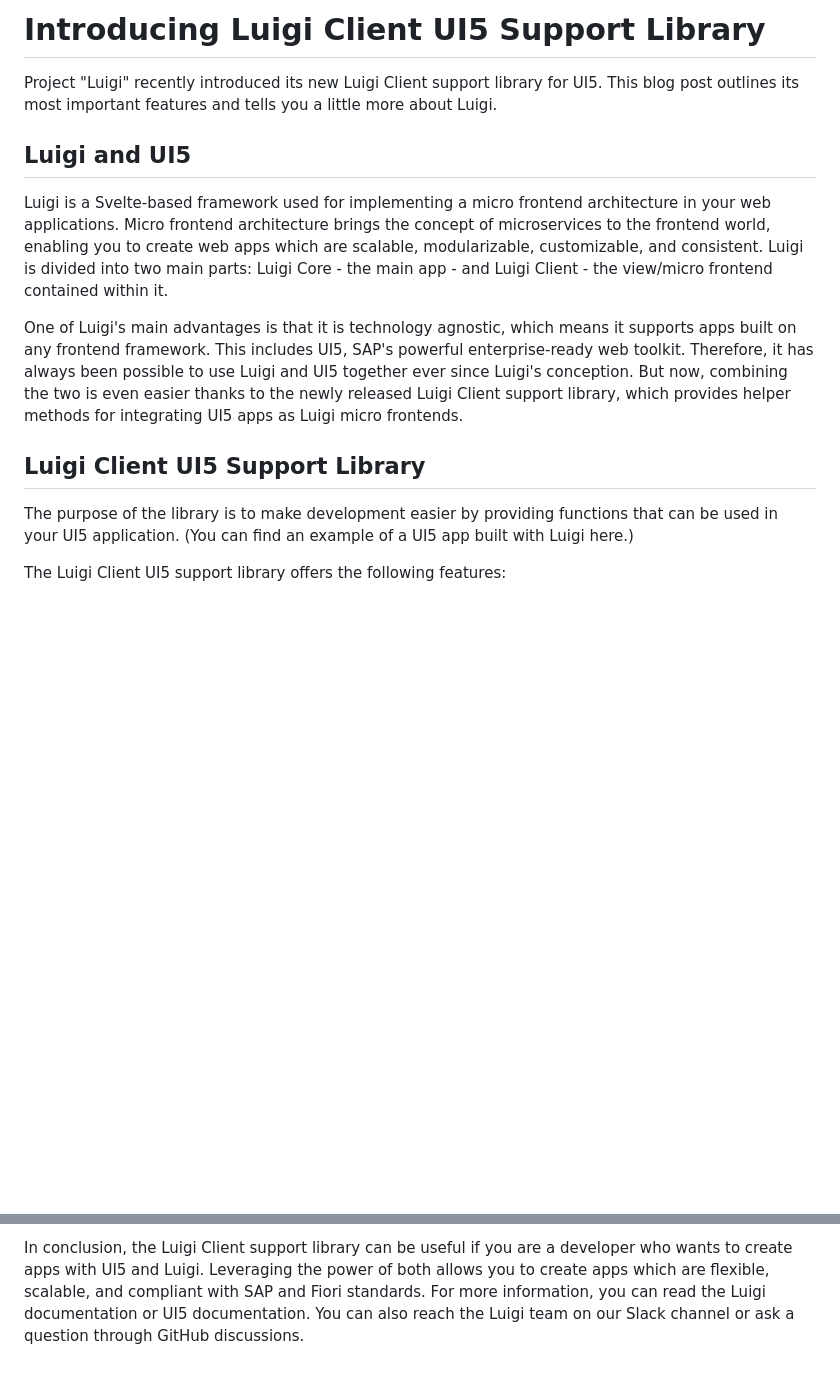
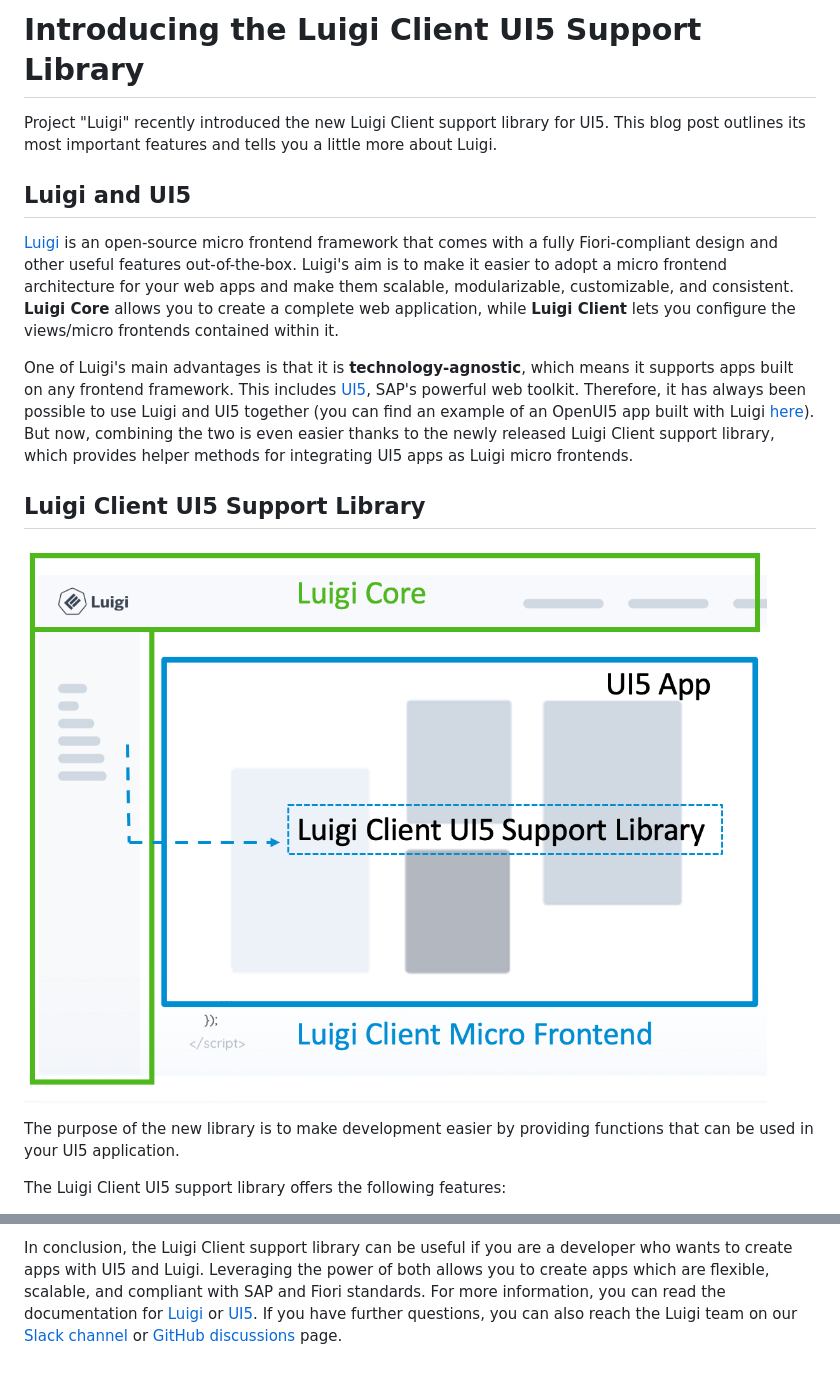
Before and after one commit to alexandra-simeonova/drafts, a Markdown page: luigi-blog-posts/client-support-framework-ui5.md, 2 parts joined by grey strips. GitHub-like rendering; pictures changed too: luigi-blog-posts/ui5-lib-graphic.png (added); blank space fills up the shorter version.

```diff
--- a/luigi-blog-posts/client-support-framework-ui5.md
+++ b/luigi-blog-posts/client-support-framework-ui5.md
@@ -1,16 +1,18 @@
-# Introducing Luigi Client UI5 Support Library
+# Introducing the Luigi Client UI5 Support Library
 
-Project "Luigi" recently introduced its new Luigi Client support library for UI5. This blog post outlines its most important features and tells you a little more about Luigi.
+Project "Luigi" recently introduced the new Luigi Client support library for UI5. This blog post outlines its most important features and tells you a little more about Luigi.
 
 ## Luigi and UI5
 
-Luigi is a Svelte-based framework used for implementing a micro frontend architecture in your web applications. Micro frontend architecture brings the concept of microservices to the frontend world, enabling you to create web apps which are scalable, modularizable, customizable, and consistent. Luigi is divided into two main parts: Luigi Core - the main app - and Luigi Client - the view/micro frontend contained within it.
+[Luigi](https://luigi-project.io/) is an open-source micro frontend framework that comes with a fully Fiori-compliant design and other useful features out-of-the-box. Luigi's aim is to make it easier to adopt a micro frontend architecture for your web apps and make them scalable, modularizable, customizable, and consistent. **Luigi Core** allows you to create a complete web application, while **Luigi Client** lets you configure the views/micro frontends contained within it.
 
-One of Luigi's main advantages is that it is technology agnostic, which means it supports apps built on any frontend framework. This includes UI5, SAP's powerful enterprise-ready web toolkit. Therefore, it has always been possible to use Luigi and UI5 together ever since Luigi's conception. But now, combining the two is even easier thanks to the newly released Luigi Client support library, which provides helper methods for integrating UI5 apps as Luigi micro frontends.
+One of Luigi's main advantages is that it is **technology-agnostic**, which means it supports apps built on any frontend framework. This includes [UI5](https://sapui5.hana.ondemand.com/), SAP's powerful web toolkit. Therefore, it has always been possible to use Luigi and UI5 together (you can find an example of an OpenUI5 app built with Luigi [here](https://github.com/SAP/luigi/tree/main/core/examples/luigi-example-openui5)). But now, combining the two is even easier thanks to the newly released Luigi Client support library, which provides helper methods for integrating UI5 apps as Luigi micro frontends.
 
 ## Luigi Client UI5 Support Library
 
-The purpose of the library is to make development easier by providing functions that can be used in your UI5 application. (You can find an example of a UI5 app built with Luigi here.)
+![graphic](ui5-lib-graphic.png)
+
+The purpose of the new library is to make development easier by providing functions that can be used in your UI5 application.
 
 The Luigi Client UI5 support library offers the following features:
 
@@ -57,2 +59,2 @@ The end result should be that navigating to the page within the UI5 app also upd
 
-In conclusion, the Luigi Client support library can be useful if you are a developer who wants to create apps with UI5 and Luigi. Leveraging the power of both allows you to create apps which are flexible, scalable, and compliant with SAP and Fiori standards. For more information, you can read the Luigi documentation or UI5 documentation. You can also reach the Luigi team on our Slack channel or ask a question through GitHub discussions.
+In conclusion, the Luigi Client support library can be useful if you are a developer who wants to create apps with UI5 and Luigi. Leveraging the power of both allows you to create apps which are flexible, scalable, and compliant with SAP and Fiori standards. For more information, you can read the documentation for [Luigi](https://docs.luigi-project.io/) or [UI5](https://sapui5.hana.ondemand.com/#/topic). If you have further questions, you can also reach the Luigi team on our [Slack channel](https://slack.luigi-project.io/) or [GitHub discussions](https://github.com/SAP/luigi/discussions) page.
```
Also changed, not shown: other parts of luigi-blog-posts/client-support-framework-ui5.md (+7 -7 lines), luigi-tutorials/virtualtree-tutorial.md (+8 -21 lines).
